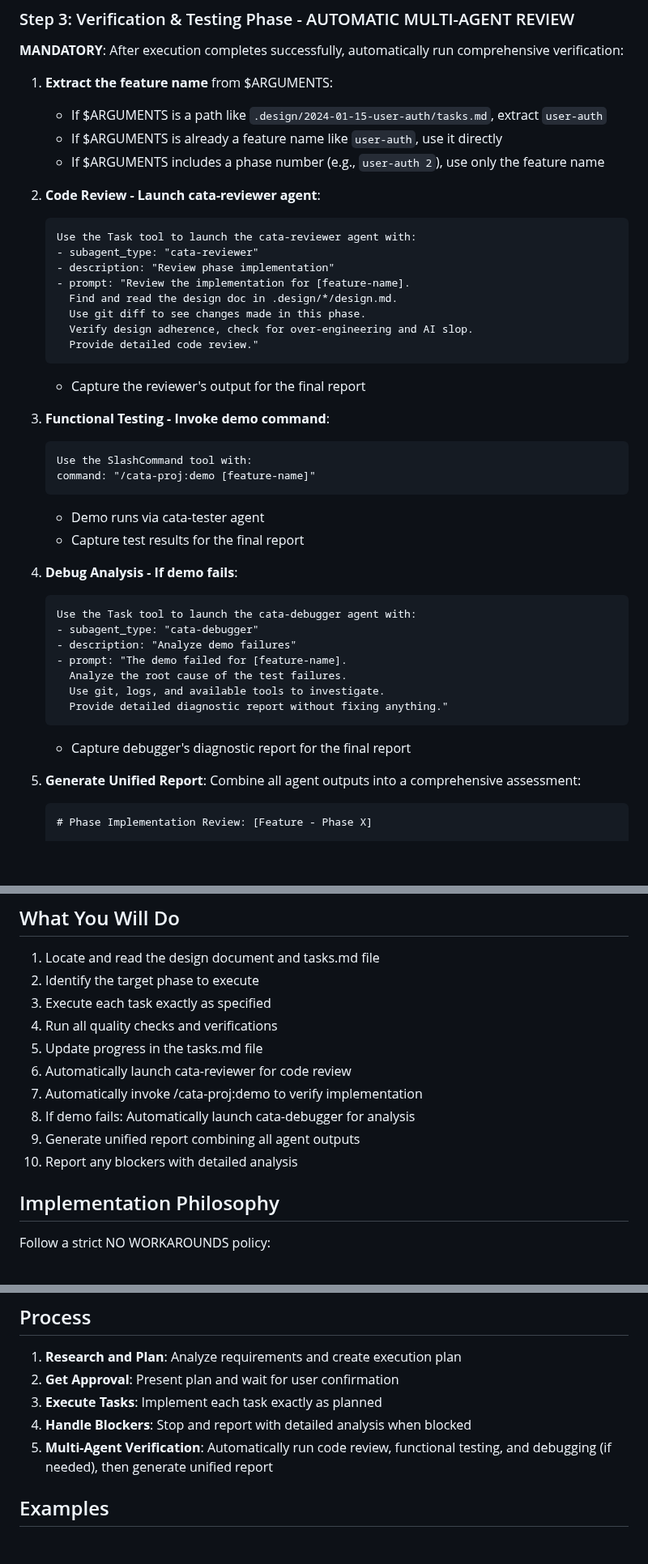
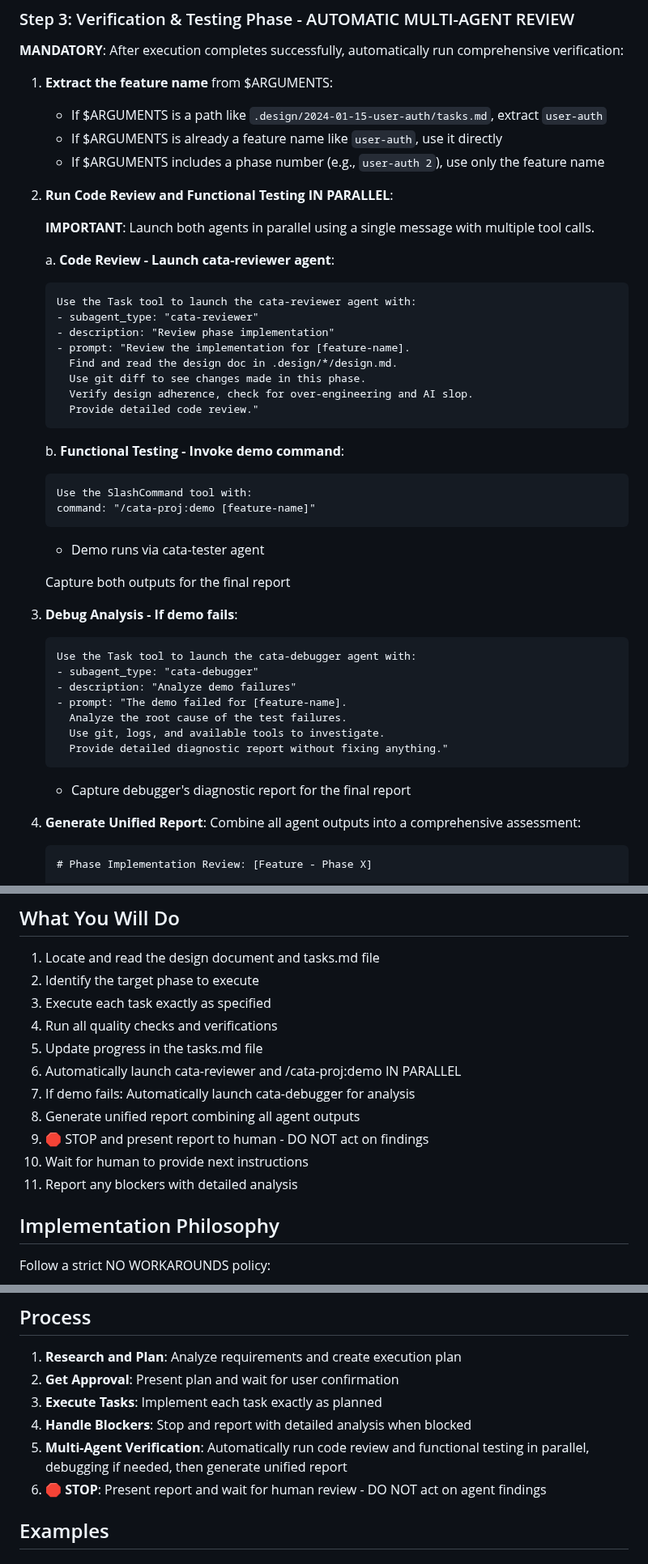
Before and after one commit to niekcandaele/claude-helpers, a Markdown page: commands/cata-proj/execute.md, 3 parts joined by grey strips. Shown at 81% size. Rendered like a GitHub page; blank space fills up the shorter version.

````diff
--- a/commands/cata-proj/execute.md
+++ b/commands/cata-proj/execute.md
@@ -112,7 +112,11 @@ After plan approval, execute the implementation directly:
    - If $ARGUMENTS is already a feature name like `user-auth`, use it directly
    - If $ARGUMENTS includes a phase number (e.g., `user-auth 2`), use only the feature name
 
-2. **Code Review - Launch cata-reviewer agent**:
+2. **Run Code Review and Functional Testing IN PARALLEL**:
+
+   **IMPORTANT**: Launch both agents in parallel using a single message with multiple tool calls.
+
+   a. **Code Review - Launch cata-reviewer agent**:
    ```
    Use the Task tool to launch the cata-reviewer agent with:
    - subagent_type: "cata-reviewer"
@@ -123,17 +127,17 @@ After plan approval, execute the implementation directly:
      Verify design adherence, check for over-engineering and AI slop.
      Provide detailed code review."
    ```
-   - Capture the reviewer's output for the final report
 
-3. **Functional Testing - Invoke demo command**:
+   b. **Functional Testing - Invoke demo command**:
    ```
    Use the SlashCommand tool with:
    command: "/cata-proj:demo [feature-name]"
    ```
    - Demo runs via cata-tester agent
-   - Capture test results for the final report
 
-4. **Debug Analysis - If demo fails**:
+   Capture both outputs for the final report
+
+3. **Debug Analysis - If demo fails**:
    ```
    Use the Task tool to launch the cata-debugger agent with:
    - subagent_type: "cata-debugger"
@@ -145,7 +149,7 @@ After plan approval, execute the implementation directly:
    ```
    - Capture debugger's diagnostic report for the final report
 
-5. **Generate Unified Report**:
+4. **Generate Unified Report**:
    Combine all agent outputs into a comprehensive assessment:
 
    ```markdown
@@ -223,11 +248,12 @@ Always search for:
 3. Execute each task exactly as specified
 4. Run all quality checks and verifications
 5. Update progress in the tasks.md file
-6. Automatically launch cata-reviewer for code review
-7. Automatically invoke /cata-proj:demo to verify implementation
-8. If demo fails: Automatically launch cata-debugger for analysis
-9. Generate unified report combining all agent outputs
-10. Report any blockers with detailed analysis
+6. Automatically launch cata-reviewer and /cata-proj:demo IN PARALLEL
+7. If demo fails: Automatically launch cata-debugger for analysis
+8. Generate unified report combining all agent outputs
+9. 🛑 STOP and present report to human - DO NOT act on findings
+10. Wait for human to provide next instructions
+11. Report any blockers with detailed analysis
 
 ## Implementation Philosophy
 
@@ -244,7 +270,8 @@ Follow a strict NO WORKAROUNDS policy:
 2. **Get Approval**: Present plan and wait for user confirmation
 3. **Execute Tasks**: Implement each task exactly as planned
 4. **Handle Blockers**: Stop and report with detailed analysis when blocked
-5. **Multi-Agent Verification**: Automatically run code review, functional testing, and debugging (if needed), then generate unified report
+5. **Multi-Agent Verification**: Automatically run code review and functional testing in parallel, debugging if needed, then generate unified report
+6. **🛑 STOP**: Present report and wait for human review - DO NOT act on agent findings
 
 ## Examples
 
````
Also changed, not shown: other parts of commands/cata-proj/execute.md (+30 -7 lines).
